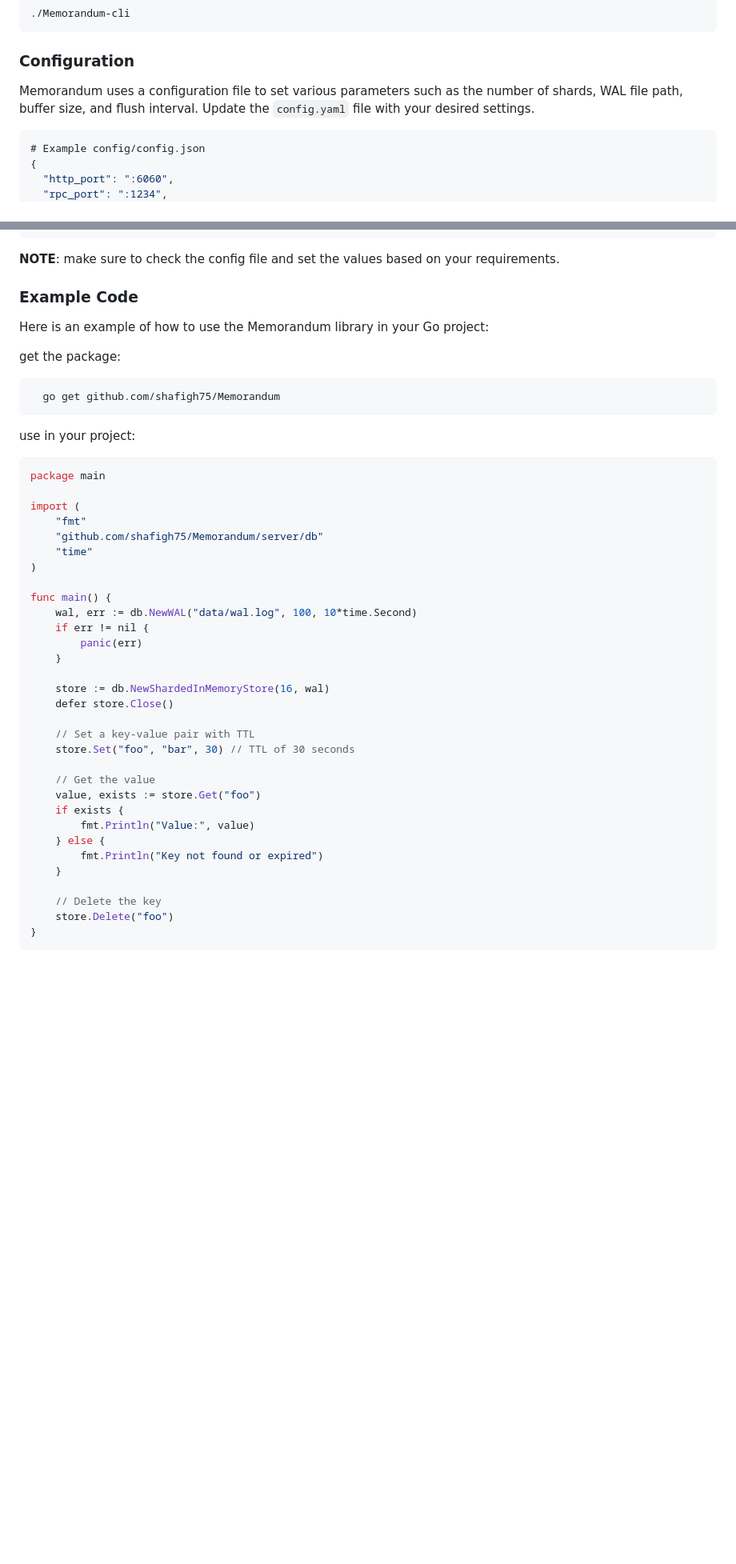
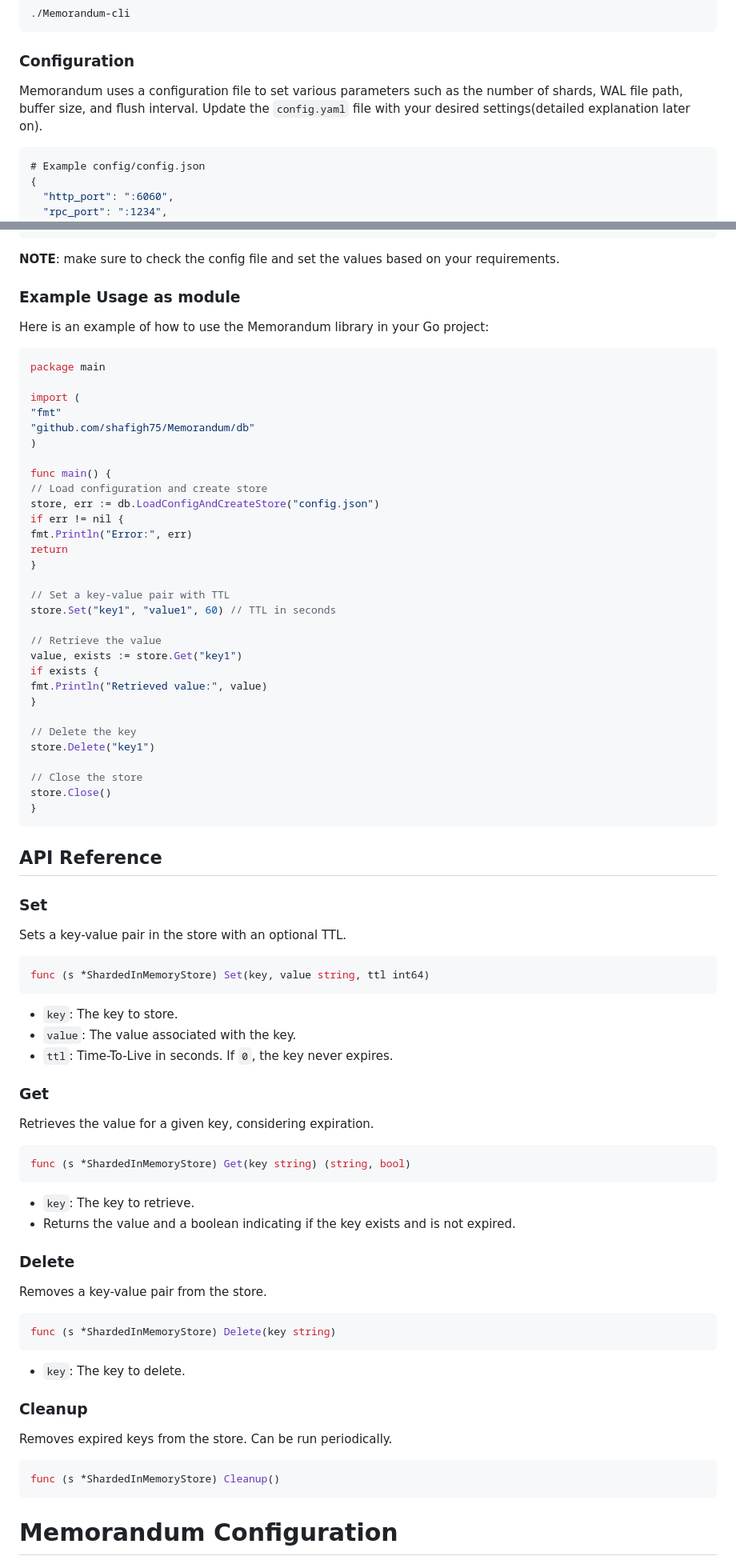
Before and after one commit to shafigh75/Memorandum, a Markdown page: README.md, 2 parts joined by grey strips. Shown: that part at 80% size. Drawn GitHub-style; blank space fills up the shorter version.

````diff
--- a/README.md
+++ b/README.md
@@ -44,7 +44,7 @@ use this command to start the CLI:
 ```
 
 ### Configuration
-Memorandum uses a configuration file to set various parameters such as the number of shards, WAL file path, buffer size, and flush interval. Update the `config.yaml` file with your desired settings.
+Memorandum uses a configuration file to set various parameters such as the number of shards, WAL file path, buffer size, and flush interval. Update the `config.yaml` file with your desired settings(detailed explanation later on).
 
 ```json
 # Example config/config.json
@@ -65,45 +65,73 @@ Memorandum uses a configuration file to set various parameters such as the numbe
 ```
 **NOTE**: make sure to check the config file and set the values based on your requirements.
 
-### Example Code
+### Example Usage as module
 Here is an example of how to use the Memorandum library in your Go project:
 
-get the package:
-```sh
-  go get github.com/shafigh75/Memorandum
-```
-
-use in your project:
 ```go
 package main
 
 import (
-    "fmt"
-    "github.com/shafigh75/Memorandum/server/db"
-    "time"
+"fmt"
+"github.com/shafigh75/Memorandum/db"
 )
 
 func main() {
-    wal, err := db.NewWAL("data/wal.log", 100, 10*time.Second)
-    if err != nil {
-        panic(err)
-    }
+// Load configuration and create store
+store, err := db.LoadConfigAndCreateStore("config.json")
+if err != nil {
+fmt.Println("Error:", err)
+return
+}
 
-    store := db.NewShardedInMemoryStore(16, wal)
-    defer store.Close()
+// Set a key-value pair with TTL
+store.Set("key1", "value1", 60) // TTL in seconds
 
-    // Set a key-value pair with TTL
-    store.Set("foo", "bar", 30) // TTL of 30 seconds
+// Retrieve the value
+value, exists := store.Get("key1")
+if exists {
+fmt.Println("Retrieved value:", value)
+}
 
-    // Get the value
-    value, exists := store.Get("foo")
-    if exists {
-        fmt.Println("Value:", value)
-    } else {
-        fmt.Println("Key not found or expired")
-    }
+// Delete the key
+store.Delete("key1")
 
-    // Delete the key
-    store.Delete("foo")
+// Close the store
+store.Close()
 }
 ```
+
+## API Reference
+
+### Set
+Sets a key-value pair in the store with an optional TTL.
+```go
+func (s *ShardedInMemoryStore) Set(key, value string, ttl int64)
+```
+- `key`: The key to store.
+- `value`: The value associated with the key.
+- `ttl`: Time-To-Live in seconds. If `0`, the key never expires.
+
+### Get
+Retrieves the value for a given key, considering expiration.
+```go
+func (s *ShardedInMemoryStore) Get(key string) (string, bool)
+```
+- `key`: The key to retrieve.
+- Returns the value and a boolean indicating if the key exists and is not expired.
+
+### Delete
+Removes a key-value pair from the store.
+```go
+func (s *ShardedInMemoryStore) Delete(key string)
+```
+- `key`: The key to delete.
+
+### Cleanup
+Removes expired keys from the store. Can be run periodically.
+```go
+func (s *ShardedInMemoryStore) Cleanup()
+```
+
+# Memorandum Configuration
+
````
Also changed, not shown: other parts of README.md (+85 -0 lines).
